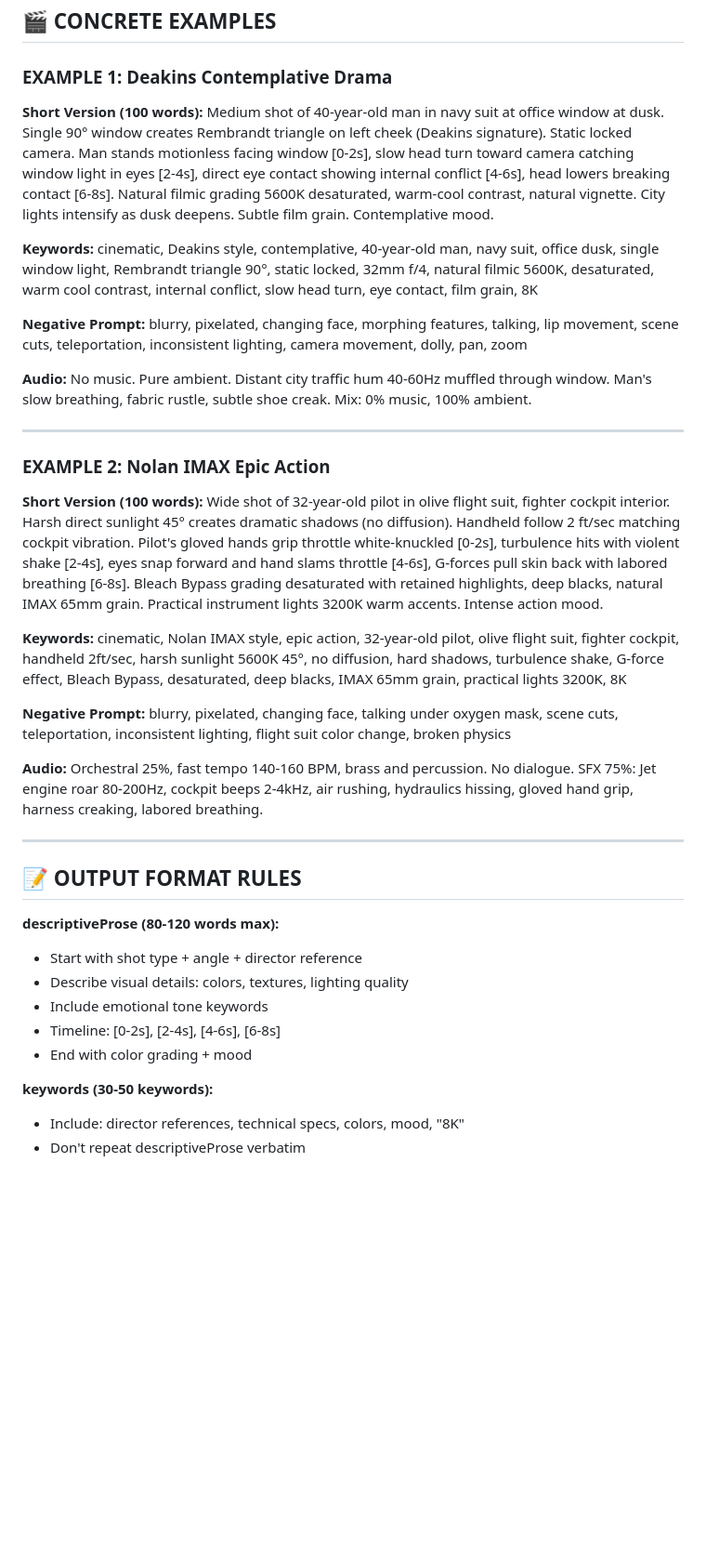
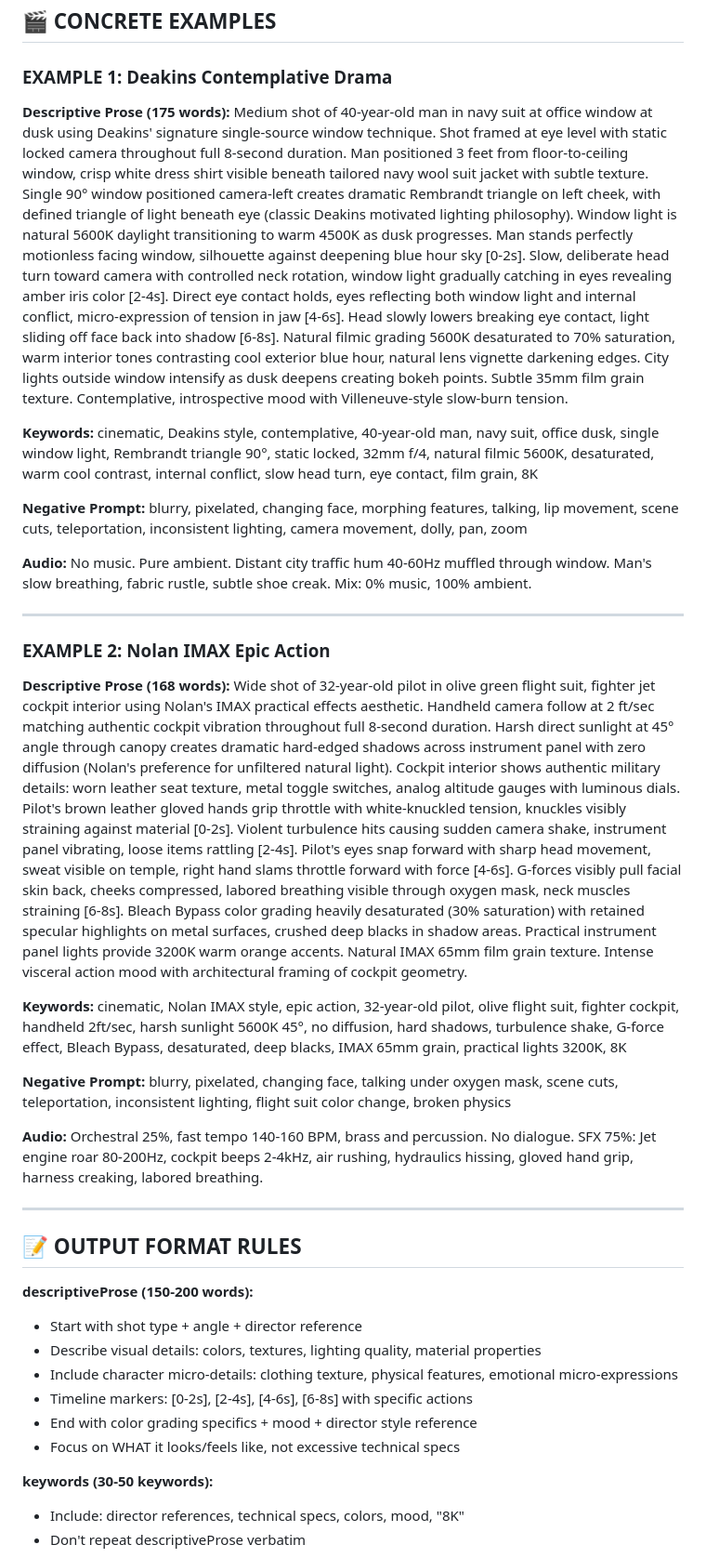
Before and after one commit to xuanthu5893/CineTool, a Markdown page: prompts/styles/cinematic.md, the part around the change. Shown at 93% size. GitHub-like rendering; blank space fills up the shorter version.

```diff
--- a/prompts/styles/cinematic.md
+++ b/prompts/styles/cinematic.md
@@ -74,8 +74,8 @@ Teal & Orange | Bleach Bypass | Green/Yellow Digital (Fincher) | Warm Nostalgic
 
 ### EXAMPLE 1: Deakins Contemplative Drama
 
-**Short Version (100 words):**
-Medium shot of 40-year-old man in navy suit at office window at dusk. Single 90° window creates Rembrandt triangle on left cheek (Deakins signature). Static locked camera. Man stands motionless facing window [0-2s], slow head turn toward camera catching window light in eyes [2-4s], direct eye contact showing internal conflict [4-6s], head lowers breaking contact [6-8s]. Natural filmic grading 5600K desaturated, warm-cool contrast, natural vignette. City lights intensify as dusk deepens. Subtle film grain. Contemplative mood.
+**Descriptive Prose (175 words):**
+Medium shot of 40-year-old man in navy suit at office window at dusk using Deakins' signature single-source window technique. Shot framed at eye level with static locked camera throughout full 8-second duration. Man positioned 3 feet from floor-to-ceiling window, crisp white dress shirt visible beneath tailored navy wool suit jacket with subtle texture. Single 90° window positioned camera-left creates dramatic Rembrandt triangle on left cheek, with defined triangle of light beneath eye (classic Deakins motivated lighting philosophy). Window light is natural 5600K daylight transitioning to warm 4500K as dusk progresses. Man stands perfectly motionless facing window, silhouette against deepening blue hour sky [0-2s]. Slow, deliberate head turn toward camera with controlled neck rotation, window light gradually catching in eyes revealing amber iris color [2-4s]. Direct eye contact holds, eyes reflecting both window light and internal conflict, micro-expression of tension in jaw [4-6s]. Head slowly lowers breaking eye contact, light sliding off face back into shadow [6-8s]. Natural filmic grading 5600K desaturated to 70% saturation, warm interior tones contrasting cool exterior blue hour, natural lens vignette darkening edges. City lights outside window intensify as dusk deepens creating bokeh points. Subtle 35mm film grain texture. Contemplative, introspective mood with Villeneuve-style slow-burn tension.
 
 **Keywords:** cinematic, Deakins style, contemplative, 40-year-old man, navy suit, office dusk, single window light, Rembrandt triangle 90°, static locked, 32mm f/4, natural filmic 5600K, desaturated, warm cool contrast, internal conflict, slow head turn, eye contact, film grain, 8K
 
@@ -87,8 +87,8 @@ Medium shot of 40-year-old man in navy suit at office window at dusk. Single 90
 
 ### EXAMPLE 2: Nolan IMAX Epic Action
 
-**Short Version (100 words):**
-Wide shot of 32-year-old pilot in olive flight suit, fighter cockpit interior. Harsh direct sunlight 45° creates dramatic shadows (no diffusion). Handheld follow 2 ft/sec matching cockpit vibration. Pilot's gloved hands grip throttle white-knuckled [0-2s], turbulence hits with violent shake [2-4s], eyes snap forward and hand slams throttle [4-6s], G-forces pull skin back with labored breathing [6-8s]. Bleach Bypass grading desaturated with retained highlights, deep blacks, natural IMAX 65mm grain. Practical instrument lights 3200K warm accents. Intense action mood.
+**Descriptive Prose (168 words):**
+Wide shot of 32-year-old pilot in olive green flight suit, fighter jet cockpit interior using Nolan's IMAX practical effects aesthetic. Handheld camera follow at 2 ft/sec matching authentic cockpit vibration throughout full 8-second duration. Harsh direct sunlight at 45° angle through canopy creates dramatic hard-edged shadows across instrument panel with zero diffusion (Nolan's preference for unfiltered natural light). Cockpit interior shows authentic military details: worn leather seat texture, metal toggle switches, analog altitude gauges with luminous dials. Pilot's brown leather gloved hands grip throttle with white-knuckled tension, knuckles visibly straining against material [0-2s]. Violent turbulence hits causing sudden camera shake, instrument panel vibrating, loose items rattling [2-4s]. Pilot's eyes snap forward with sharp head movement, sweat visible on temple, right hand slams throttle forward with force [4-6s]. G-forces visibly pull facial skin back, cheeks compressed, labored breathing visible through oxygen mask, neck muscles straining [6-8s]. Bleach Bypass color grading heavily desaturated (30% saturation) with retained specular highlights on metal surfaces, crushed deep blacks in shadow areas. Practical instrument panel lights provide 3200K warm orange accents. Natural IMAX 65mm film grain texture. Intense visceral action mood with architectural framing of cockpit geometry.
 
 **Keywords:** cinematic, Nolan IMAX style, epic action, 32-year-old pilot, olive flight suit, fighter cockpit, handheld 2ft/sec, harsh sunlight 5600K 45°, no diffusion, hard shadows, turbulence shake, G-force effect, Bleach Bypass, desaturated, deep blacks, IMAX 65mm grain, practical lights 3200K, 8K
 
@@ -100,12 +100,13 @@ Wide shot of 32-year-old pilot in olive flight suit, fighter cockpit interior. H
 
 ## 📝 OUTPUT FORMAT RULES
 
-**descriptiveProse (80-120 words max):**
+**descriptiveProse (150-200 words):**
 - Start with shot type + angle + director reference
-- Describe visual details: colors, textures, lighting quality
-- Include emotional tone keywords
-- Timeline: [0-2s], [2-4s], [4-6s], [6-8s]
-- End with color grading + mood
+- Describe visual details: colors, textures, lighting quality, material properties
+- Include character micro-details: clothing texture, physical features, emotional micro-expressions
+- Timeline markers: [0-2s], [2-4s], [4-6s], [6-8s] with specific actions
+- End with color grading specifics + mood + director style reference
+- Focus on WHAT it looks/feels like, not excessive technical specs
 
 **keywords (30-50 keywords):**
 - Include: director references, technical specs, colors, mood, "8K"
```
Also changed, not shown: prompts/styles/general.md (+10 -7 lines).
